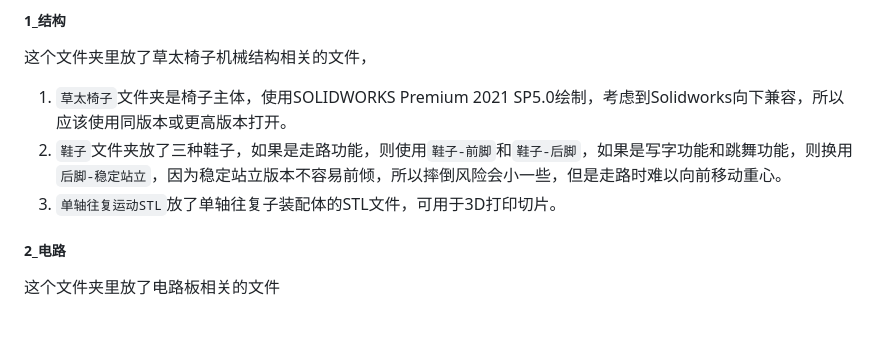
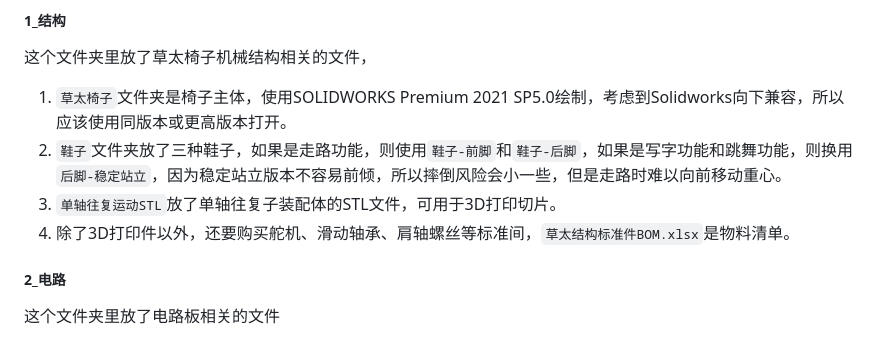
Before and after one commit to cy2016-1/CaotaiSystem, a Markdown page: README.md, the part around the change. GitHub-like rendering.

Commit message:
增加文件介绍

```diff
--- a/README.md
+++ b/README.md
@@ -14,6 +14,7 @@
 1.  `草太椅子`文件夹是椅子主体，使用SOLIDWORKS Premium 2021 SP5.0绘制，考虑到Solidworks向下兼容，所以应该使用同版本或更高版本打开。
 2.  `鞋子`文件夹放了三种鞋子，如果是走路功能，则使用`鞋子-前脚`和`鞋子-后脚`，如果是写字功能和跳舞功能，则换用`后脚-稳定站立`，因为稳定站立版本不容易前倾，所以摔倒风险会小一些，但是走路时难以向前移动重心。
 3.  `单轴往复运动STL`放了单轴往复子装配体的STL文件，可用于3D打印切片。
+4.  除了3D打印件以外，还要购买舵机、滑动轴承、肩轴螺丝等标准间，`草太结构标准件BOM.xlsx`是物料清单。
 
 ##### 2_电路
 
```
